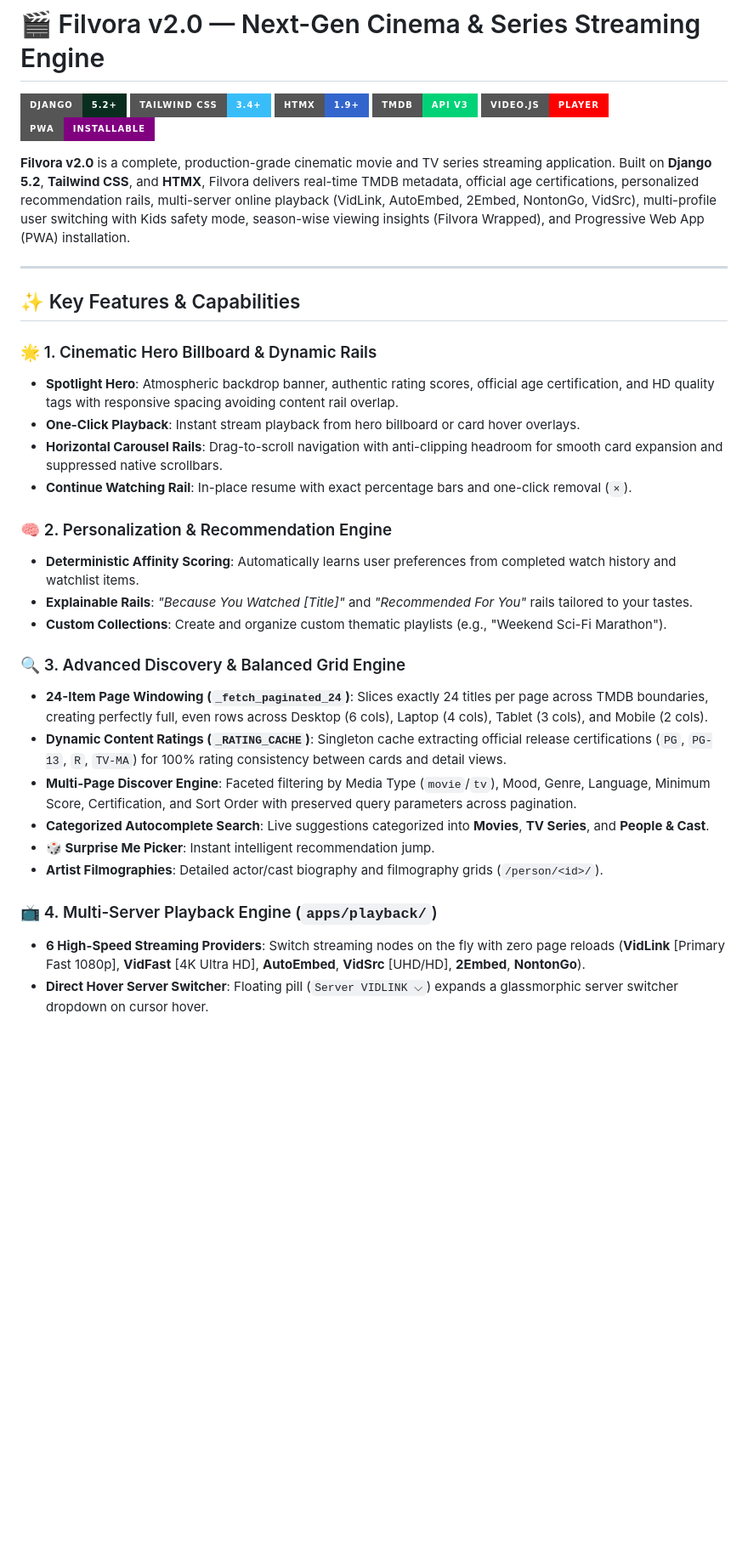
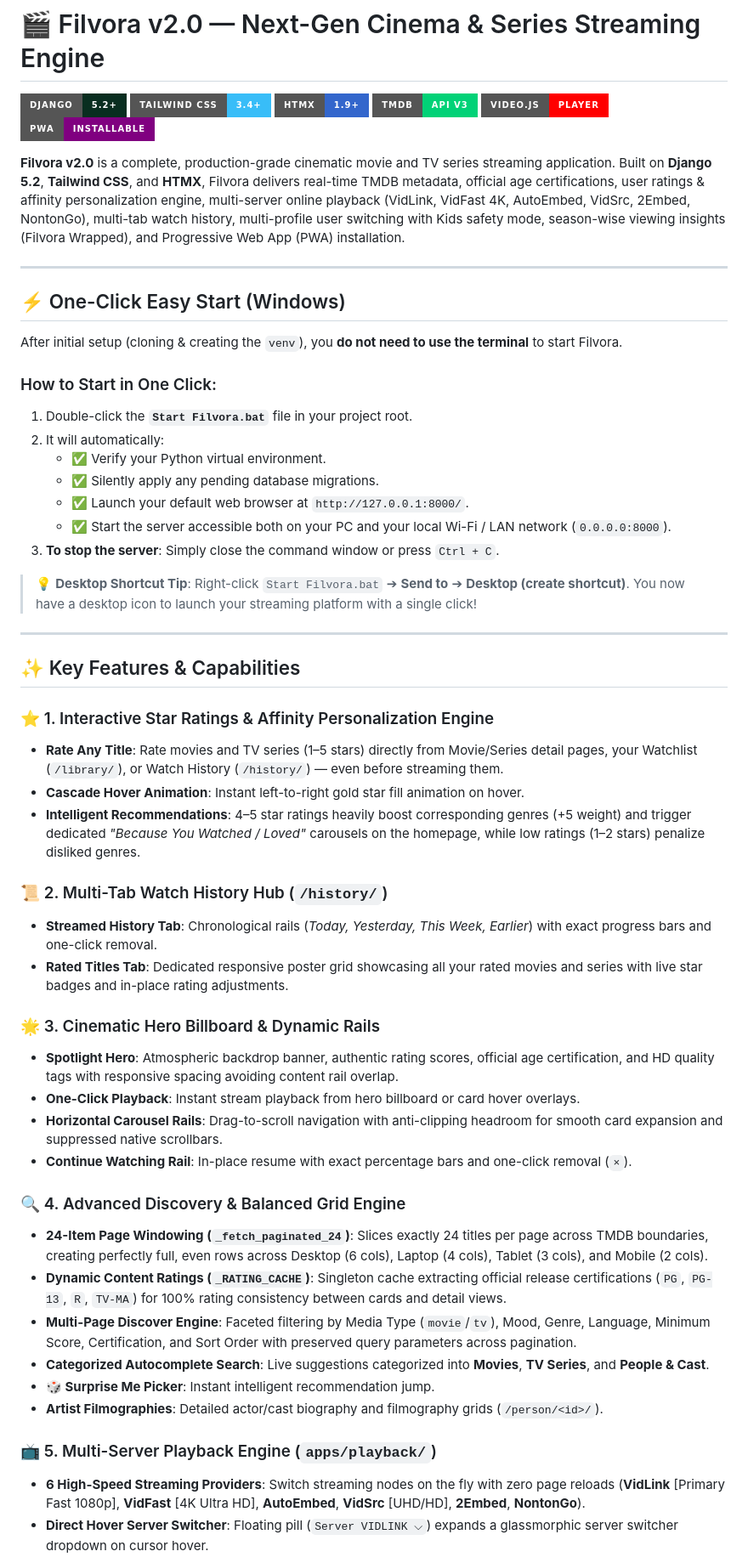
Before and after one commit to omtiwari17/Filvora, a Markdown page: README.md, the part around one of its changes. Shown at 85% size. Drawn GitHub-style; badges without logos; blank space fills up the shorter version.

```diff
--- a/README.md
+++ b/README.md
@@ -7,24 +7,45 @@
 [![Video.js](https://img.shields.io/badge/Video.js-Player-ff0000?style=for-the-badge&logo=video.js&logoColor=white)](https://videojs.com/)
 [![PWA Ready](https://img.shields.io/badge/PWA-Installable-purple?style=for-the-badge&logo=pwa&logoColor=white)](https://web.dev/progressive-web-apps/)
 
-**Filvora v2.0** is a complete, production-grade cinematic movie and TV series streaming application. Built on **Django 5.2**, **Tailwind CSS**, and **HTMX**, Filvora delivers real-time TMDB metadata, official age certifications, personalized recommendation rails, multi-server online playback (VidLink, AutoEmbed, 2Embed, NontonGo, VidSrc), multi-profile user switching with Kids safety mode, season-wise viewing insights (Filvora Wrapped), and Progressive Web App (PWA) installation.
+**Filvora v2.0** is a complete, production-grade cinematic movie and TV series streaming application. Built on **Django 5.2**, **Tailwind CSS**, and **HTMX**, Filvora delivers real-time TMDB metadata, official age certifications, user ratings & affinity personalization engine, multi-server online playback (VidLink, VidFast 4K, AutoEmbed, VidSrc, 2Embed, NontonGo), multi-tab watch history, multi-profile user switching with Kids safety mode, season-wise viewing insights (Filvora Wrapped), and Progressive Web App (PWA) installation.
+
+---
+
+## ⚡ One-Click Easy Start (Windows)
+
+After initial setup (cloning & creating the `venv`), you **do not need to use the terminal** to start Filvora.
+
+### How to Start in One Click:
+1. Double-click the **`Start Filvora.bat`** file in your project root.
+2. It will automatically:
+   - ✅ Verify your Python virtual environment.
+   - ✅ Silently apply any pending database migrations.
+   - ✅ Launch your default web browser at `http://127.0.0.1:8000/`.
+   - ✅ Start the server accessible both on your PC and your local Wi-Fi / LAN network (`0.0.0.0:8000`).
+3. **To stop the server**: Simply close the command window or press `Ctrl + C`.
+
+> 💡 **Desktop Shortcut Tip**: Right-click `Start Filvora.bat` ➔ **Send to** ➔ **Desktop (create shortcut)**. You now have a desktop icon to launch your streaming platform with a single click!
 
 ---
 
 ## ✨ Key Features & Capabilities
 
-### 🌟 1. Cinematic Hero Billboard & Dynamic Rails
+### ⭐ 1. Interactive Star Ratings & Affinity Personalization Engine
+- **Rate Any Title**: Rate movies and TV series (1–5 stars) directly from Movie/Series detail pages, your Watchlist (`/library/`), or Watch History (`/history/`) — even before streaming them.
+- **Cascade Hover Animation**: Instant left-to-right gold star fill animation on hover.
+- **Intelligent Recommendations**: 4–5 star ratings heavily boost corresponding genres (+5 weight) and trigger dedicated *"Because You Watched / Loved"* carousels on the homepage, while low ratings (1–2 stars) penalize disliked genres.
+
+### 📜 2. Multi-Tab Watch History Hub (`/history/`)
+- **Streamed History Tab**: Chronological rails (*Today, Yesterday, This Week, Earlier*) with exact progress bars and one-click removal.
+- **Rated Titles Tab**: Dedicated responsive poster grid showcasing all your rated movies and series with live star badges and in-place rating adjustments.
+
+### 🌟 3. Cinematic Hero Billboard & Dynamic Rails
 - **Spotlight Hero**: Atmospheric backdrop banner, authentic rating scores, official age certification, and HD quality tags with responsive spacing avoiding content rail overlap.
 - **One-Click Playback**: Instant stream playback from hero billboard or card hover overlays.
 - **Horizontal Carousel Rails**: Drag-to-scroll navigation with anti-clipping headroom for smooth card expansion and suppressed native scrollbars.
 - **Continue Watching Rail**: In-place resume with exact percentage bars and one-click removal (`×`).
 
-### 🧠 2. Personalization & Recommendation Engine
-- **Deterministic Affinity Scoring**: Automatically learns user preferences from completed watch history and watchlist items.
-- **Explainable Rails**: *"Because You Watched [Title]"* and *"Recommended For You"* rails tailored to your tastes.
-- **Custom Collections**: Create and organize custom thematic playlists (e.g., "Weekend Sci-Fi Marathon").
-
-### 🔍 3. Advanced Discovery & Balanced Grid Engine
+### 🔍 4. Advanced Discovery & Balanced Grid Engine
 - **24-Item Page Windowing (`_fetch_paginated_24`)**: Slices exactly 24 titles per page across TMDB boundaries, creating perfectly full, even rows across Desktop (6 cols), Laptop (4 cols), Tablet (3 cols), and Mobile (2 cols).
 - **Dynamic Content Ratings (`_RATING_CACHE`)**: Singleton cache extracting official release certifications (`PG`, `PG-13`, `R`, `TV-MA`) for 100% rating consistency between cards and detail views.
 - **Multi-Page Discover Engine**: Faceted filtering by Media Type (`movie`/`tv`), Mood, Genre, Language, Minimum Score, Certification, and Sort Order with preserved query parameters across pagination.
@@ -32,7 +53,7 @@
 - **🎲 Surprise Me Picker**: Instant intelligent recommendation jump.
 - **Artist Filmographies**: Detailed actor/cast biography and filmography grids (`/person/<id>/`).
 
-### 📺 4. Multi-Server Playback Engine (`apps/playback/`)
+### 📺 5. Multi-Server Playback Engine (`apps/playback/`)
 - **6 High-Speed Streaming Providers**: Switch streaming nodes on the fly with zero page reloads (**VidLink** [Primary Fast 1080p], **VidFast** [4K Ultra HD], **AutoEmbed**, **VidSrc** [UHD/HD], **2Embed**, **NontonGo**).
 - **Direct Hover Server Switcher**: Floating pill (`Server VIDLINK ⌵`) expands a glassmorphic server switcher dropdown on cursor hover.
 - **Fullscreen Overlay Preservation**: Interactive top sensors, quick server switchers, and dialogs remain mounted directly inside fullscreen video mode (`z-index: 2147483647`).
```
Also changed, not shown: other parts of README.md (+37 -39 lines).
